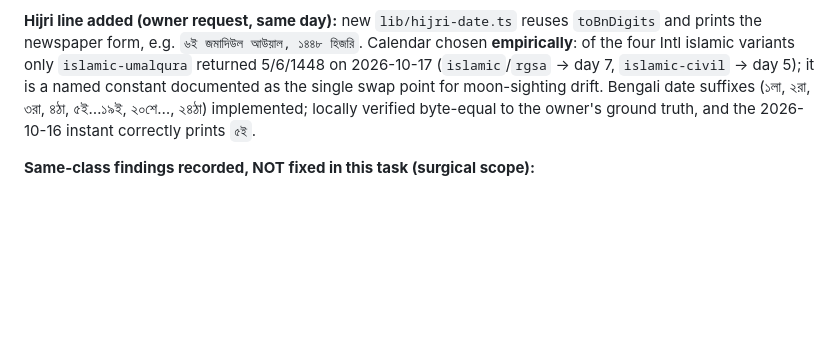
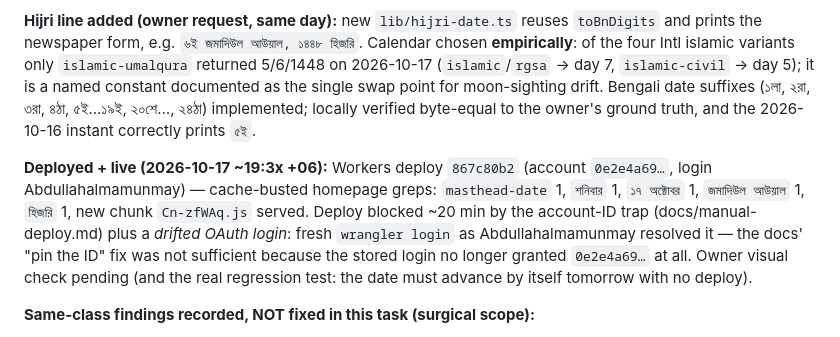
Before and after one commit to Aperio-Studios-Private/shikkha24, a Markdown page: .sps/tasks.md, the part around the change. Drawn GitHub-style; blank space fills up the shorter version.

Commit message:
docs(frontend/masthead): T-32 live evidence — version 867c80b2 serving all three date lines
Deployment needed a fresh wrangler login as Abdullahalmamunmay before the
documented account-ID pin worked again; the stored chalantika07 login no
longer granted account 0e2e4a69. Live greps recorded for the audit trail.

```diff
--- a/.sps/tasks.md
+++ b/.sps/tasks.md
@@ -2676,6 +2676,16 @@ suffixes (১লা, ২রা, ৩রা, ৪ঠা, ৫ই…১৯ই, ২০
 verified byte-equal to the owner's ground truth, and the 2026-10-16 instant
 correctly prints `৫ই`.
 
+**Deployed + live (2026-10-17 ~19:3x +06):** Workers deploy `867c80b2`
+(account `0e2e4a69…`, login Abdullahalmamunmay) — cache-busted homepage greps:
+`masthead-date` 1, `শনিবার` 1, `১৭ অক্টোবর` 1, `জমাদিউল আউয়াল` 1, `হিজরি` 1,
+new chunk `Cn-zfWAq.js` served. Deploy blocked ~20 min by the account-ID trap
+(docs/manual-deploy.md) plus a *drifted OAuth login*: fresh `wrangler login`
+as Abdullahalmamunmay resolved it — the docs' "pin the ID" fix was not
+sufficient because the stored login no longer granted `0e2e4a69…` at all.
+Owner visual check pending (and the real regression test: the date must
+advance by itself tomorrow with no deploy).
+
 **Same-class findings recorded, NOT fixed in this task (surgical scope):**
 - `DeadlineStrip.astro:54` — `const TODAY = new Date()` at build; deadline
   day-labels are computed against the build day and go stale.
```
